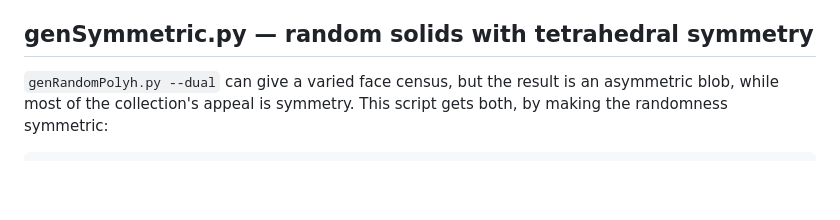
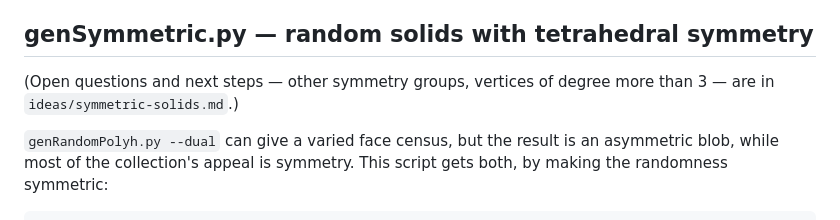
Before and after one commit to huttarl/slitherlink3D, a Markdown page: docs/generating-grids.md, the part around the change. GitHub-like rendering; blank space fills up the shorter version.

```diff
--- a/docs/generating-grids.md
+++ b/docs/generating-grids.md
@@ -245,6 +245,9 @@ smaller than the rounding `obj2json.py` applies anyway.
 
 ## genSymmetric.py — random solids with tetrahedral symmetry
 
+(Open questions and next steps — other symmetry groups, vertices of degree
+more than 3 — are in `ideas/symmetric-solids.md`.)
+
 `genRandomPolyh.py --dual` can give a varied face census, but the result is an
 asymmetric blob, while most of the collection's appeal is symmetry. This script
 gets both, by making the randomness symmetric:
```
Also changed, not shown: ideas/TODOs.md (+4 -0 lines), ideas/symmetric-solids.md (added, +109 -0 lines).
